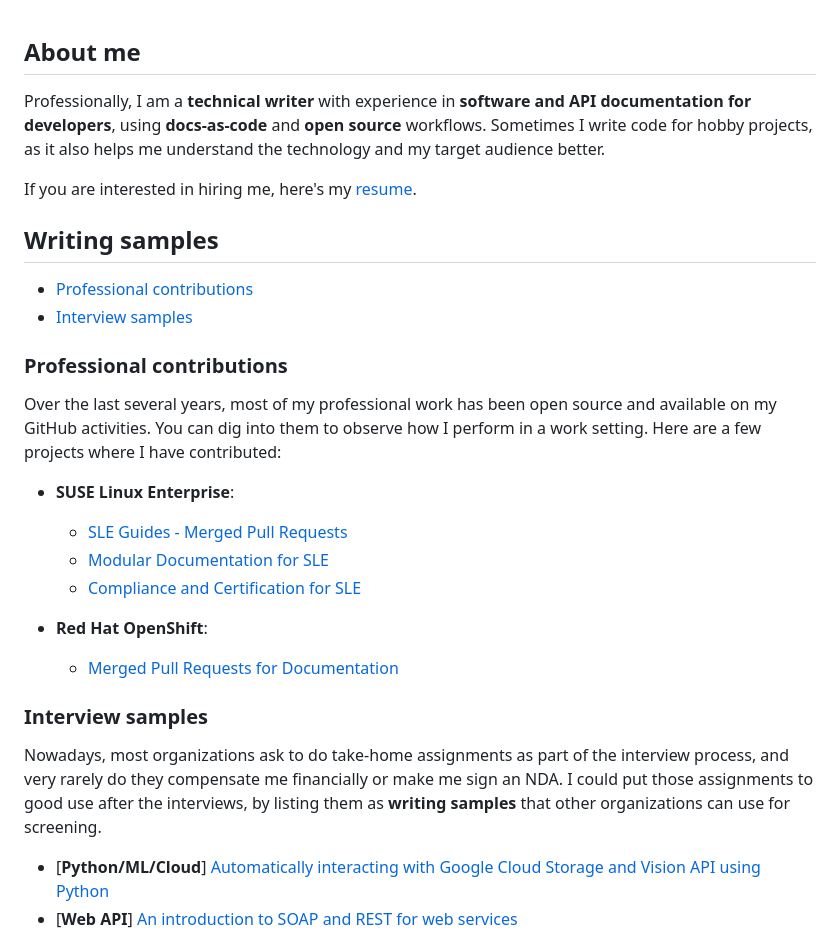
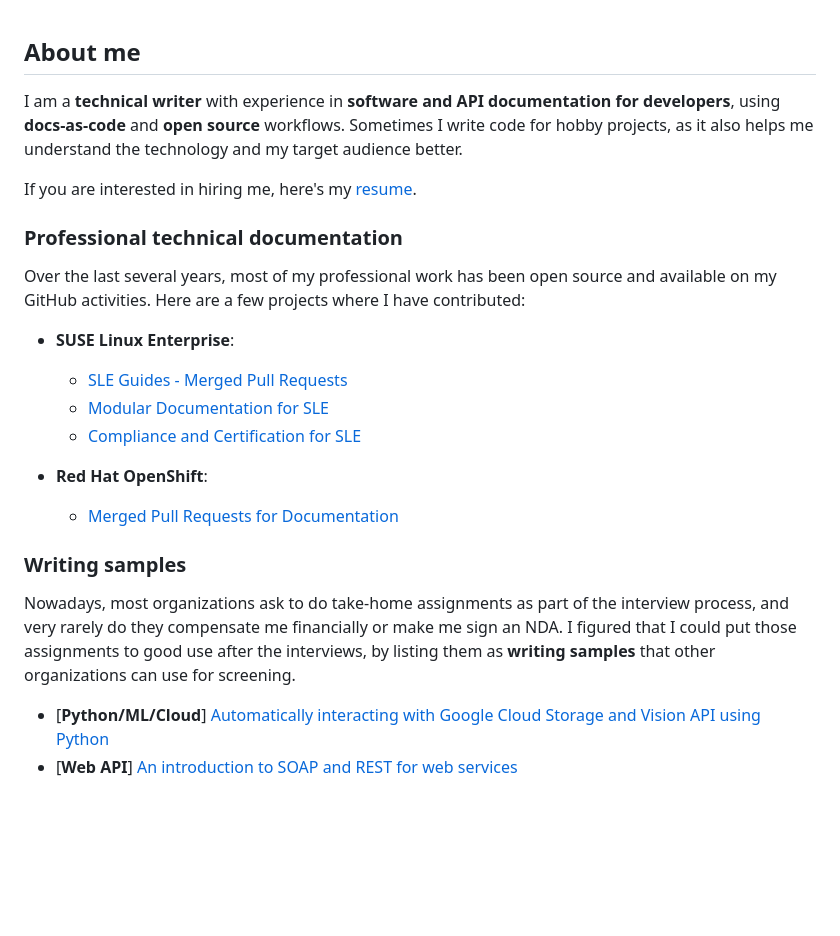
Before and after one commit to sounix000/sounix000, a Markdown page: README.md, the part around the change. GitHub-like rendering; blank space fills up the shorter version.

```diff
--- a/README.md
+++ b/README.md
@@ -1,17 +1,12 @@
 ## About me
 
-Professionally, I am a **technical writer** with experience in **software and API documentation for developers**, using **docs-as-code** and **open source** workflows. Sometimes I write code for hobby projects, as it also helps me understand the technology and my target audience better.
+I am a **technical writer** with experience in **software and API documentation for developers**, using **docs-as-code** and **open source** workflows. Sometimes I write code for hobby projects, as it also helps me understand the technology and my target audience better.
 
 If you are interested in hiring me, here's my [resume](assets/technical_writer_souvik_sarkar.pdf).
 
-## Writing samples
+### Professional technical documentation
 
-- [Professional contributions](#professional-contributions)
-- [Interview samples](#interview-samples)
-
-### Professional contributions
-
-Over the last several years, most  of my professional work has been open source and available on my GitHub activities. You can dig into them to observe how I perform in a work setting. Here are a few projects where I have contributed:
+Over the last several years, most  of my professional work has been open source and available on my GitHub activities. Here are a few projects where I have contributed:
 
 - **SUSE Linux Enterprise**:
   - [SLE Guides - Merged Pull Requests](https://github.com/SUSE/doc-sle/pulls?q=is%3Apr+is%3Aclosed+author%3Asounix000)
@@ -21,9 +16,9 @@ Over the last several years, most  of my professional work has been open source
 - **Red Hat OpenShift**:
   - [Merged Pull Requests for Documentation](https://github.com/openshift/openshift-docs/pulls?q=is%3Apr+author%3Asounix000+is%3Aclosed)
 
-### Interview samples
+### Writing samples
 
-Nowadays, most organizations ask to do take-home assignments as part of the interview process, and very rarely do they compensate me financially or make me sign an NDA. I could put those assignments to good use after the interviews, by listing them as **writing samples** that other organizations can use for screening.
+Nowadays, most organizations ask to do take-home assignments as part of the interview process, and very rarely do they compensate me financially or make me sign an NDA. I figured that I could put those assignments to good use after the interviews, by listing them as **writing samples** that other organizations can use for screening.
 
 - [**Python/ML/Cloud**] [Automatically interacting with Google Cloud Storage and Vision API using Python](https://drive.google.com/file/d/1pA6JgW7Y3BKAdkH1QfviLtDtcxFfBbIf/view?usp=sharing)
 - [**Web API**] [An introduction to SOAP and REST for web services](https://drive.google.com/file/d/1wABCvG-sgjyhlUJUST1YU53VwxlcwO24/view?usp=sharing)
```
